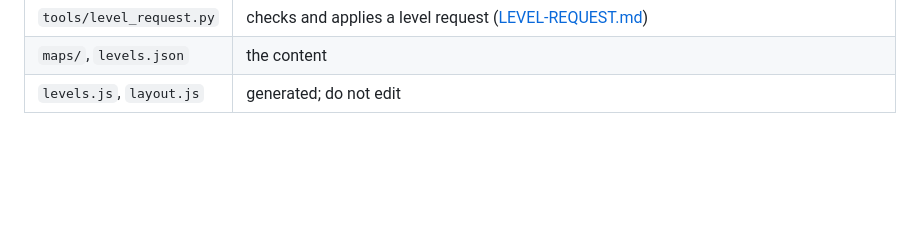
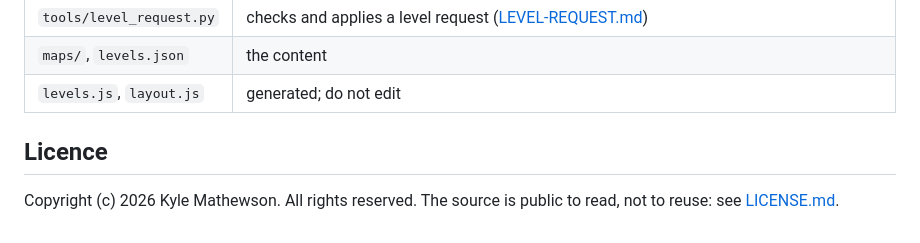
Before and after one commit to kylemath/4Square, a Markdown page: README.md, the part around the change. GitHub-like rendering; blank space fills up the shorter version.

```diff
--- a/README.md
+++ b/README.md
@@ -192,3 +192,7 @@ quiet chains help). Use it to order levels within an island and to pick warm-ups
 | `tools/level_request.py` | checks and applies a level request ([LEVEL-REQUEST.md](LEVEL-REQUEST.md)) |
 | `maps/`, `levels.json` | the content |
 | `levels.js`, `layout.js` | generated; do not edit |
+
+## Licence
+
+Copyright (c) 2026 Kyle Mathewson. All rights reserved. The source is public to read, not to reuse: see [LICENSE.md](LICENSE.md).
```
Also changed, not shown: LICENSE.md (added, +30 -0 lines).
